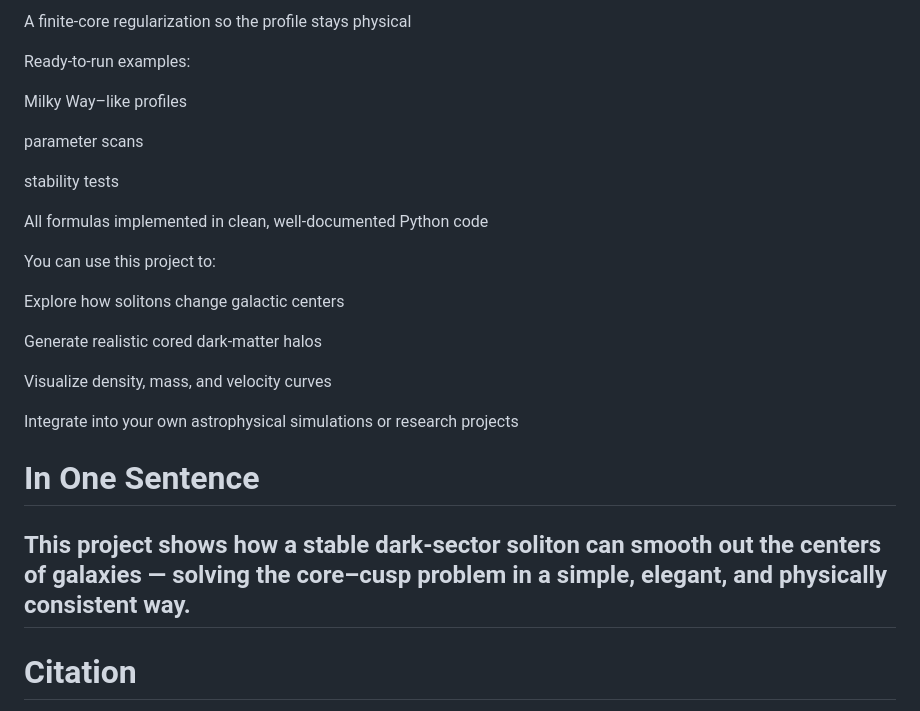
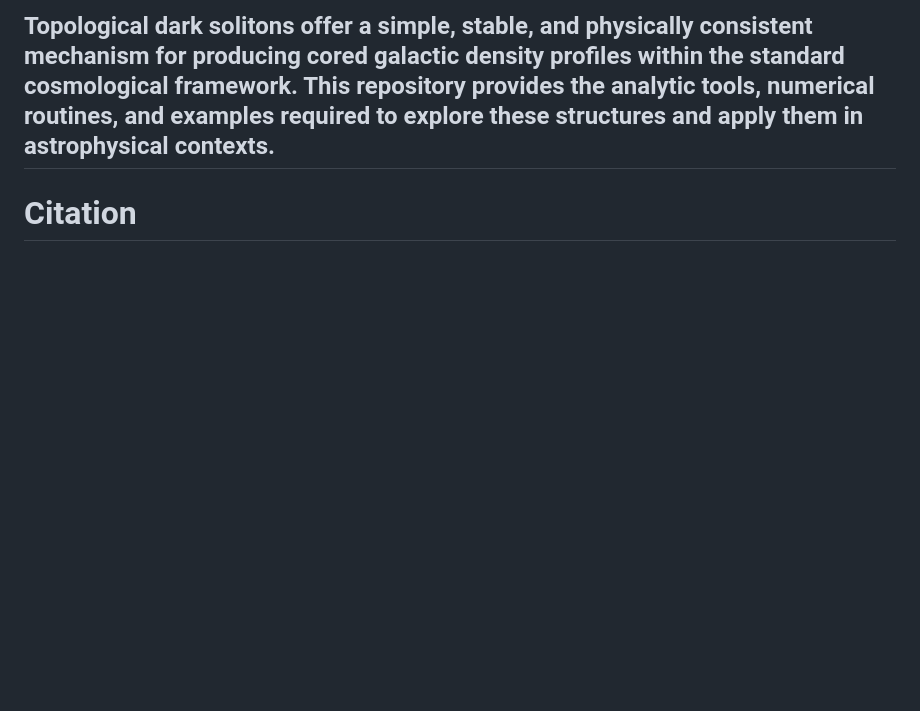
Before and after one commit to xicplice/topological-dark-solitons, a Markdown page: README.md, the part around the change printed below. GitHub-like rendering; blank space fills up the shorter version.

```diff
--- a/README.md
+++ b/README.md
@@ -231,28 +221,5 @@ cumulative mass profiles
-A finite-core regularization so the profile stays physical
-
-Ready-to-run examples:
-
-Milky Way–like profiles
-
-parameter scans
-
-stability tests
-
-All formulas implemented in clean, well-documented Python code
-
-You can use this project to:
-
-Explore how solitons change galactic centers
-
-Generate realistic cored dark-matter halos
-
-Visualize density, mass, and velocity curves
-
-Integrate into your own astrophysical simulations or research projects
-
-# In One Sentence
-
-This project shows how a stable dark-sector soliton can smooth out the centers of galaxies — solving the core–cusp problem in a simple, elegant, and physically consistent way.
+Topological dark solitons offer a simple, stable, and physically consistent mechanism for producing cored galactic density profiles within the standard cosmological framework.
+This repository provides the analytic tools, numerical routines, and examples required to explore these structures and apply them in astrophysical contexts.
 ---
 
 # Citation
```
Also changed, not shown: other parts of README.md (+26 -36 lines).
